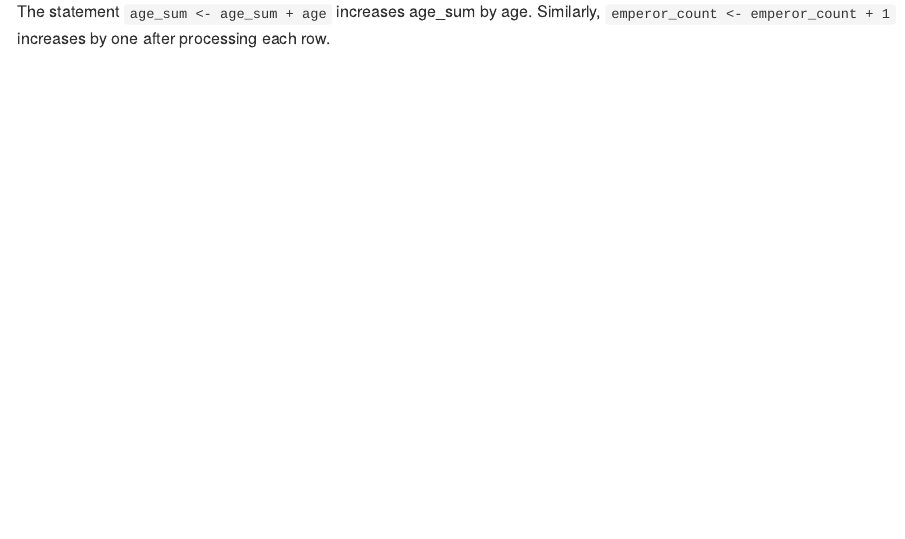
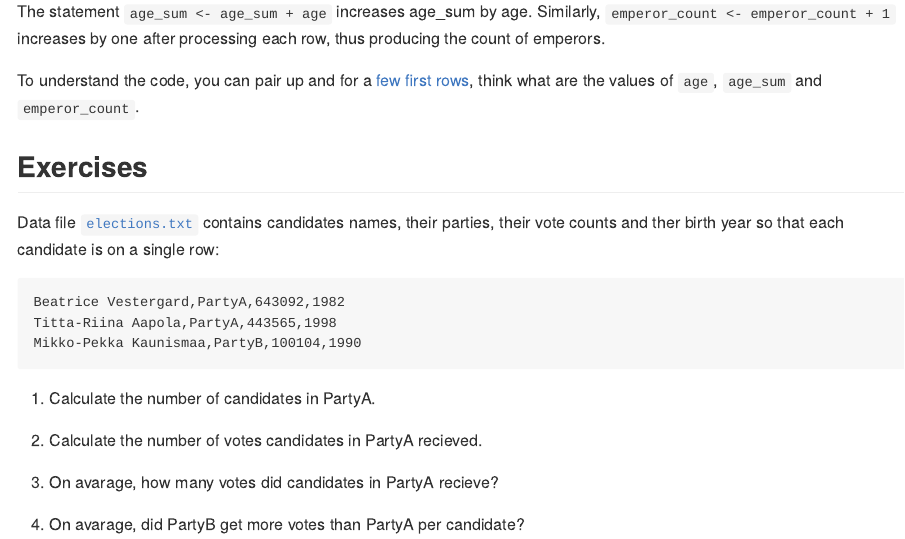
Before and after one commit to codingsocialscience/crash-course, an R Markdown document (Computational thinking.rmd): the page in a window 1100 px wide, from 8080 px down. Rendered offline with R 4.5, knitr and Pandoc, with nearby package versions; some code elsewhere in the file could not run offline; long lines of code are wrapped.

Commit message:
Cover remaining bits for the exercise.

````diff
--- a/Computational thinking.rmd
+++ b/Computational thinking.rmd
@@ -227,4 +227,40 @@ for( i in 1:nrow(data) ){
 ```
 
 The statement `age_sum <- age_sum + age` increases age_sum by age.
-Similarly, `emperor_count <- emperor_count + 1` increases by one after processing each row.
+Similarly, `emperor_count <- emperor_count + 1` increases by one after processing each row, thus producing the count of emperors.
+
+To understand the code, you can pair up and for a [few first rows](https://raw.githubusercontent.com/codingsocialscience/data/refs/heads/master/emperors_full.txt), think what are the values of `age`, `age_sum` and `emperor_count`.
+
+## Exercises
+
+Data file [`elections.txt`](https://raw.githubusercontent.com/codingsocialscience/data/refs/heads/master/elections.txt) contains candidates names, their parties, their vote counts and ther birth year so that each candidate is on a single row:
+
+```
+Beatrice Vestergard,PartyA,643092,1982
+Titta-Riina Aapola,PartyA,443565,1998
+Mikko-Pekka Kaunismaa,PartyB,100104,1990
+```
+
+1. Calculate the number of candidates in PartyA.
+
+```{r}
+
+```
+
+2. Calculate the number of votes candidates in PartyA recieved.
+
+```{r}
+
+```
+
+3. On avarage, how many votes did candidates in PartyA recieve?
+
+```{r}
+
+```
+
+4. On avarage, did PartyB get more votes than PartyA per candidate?
+
+```{r}
+
+```
````
